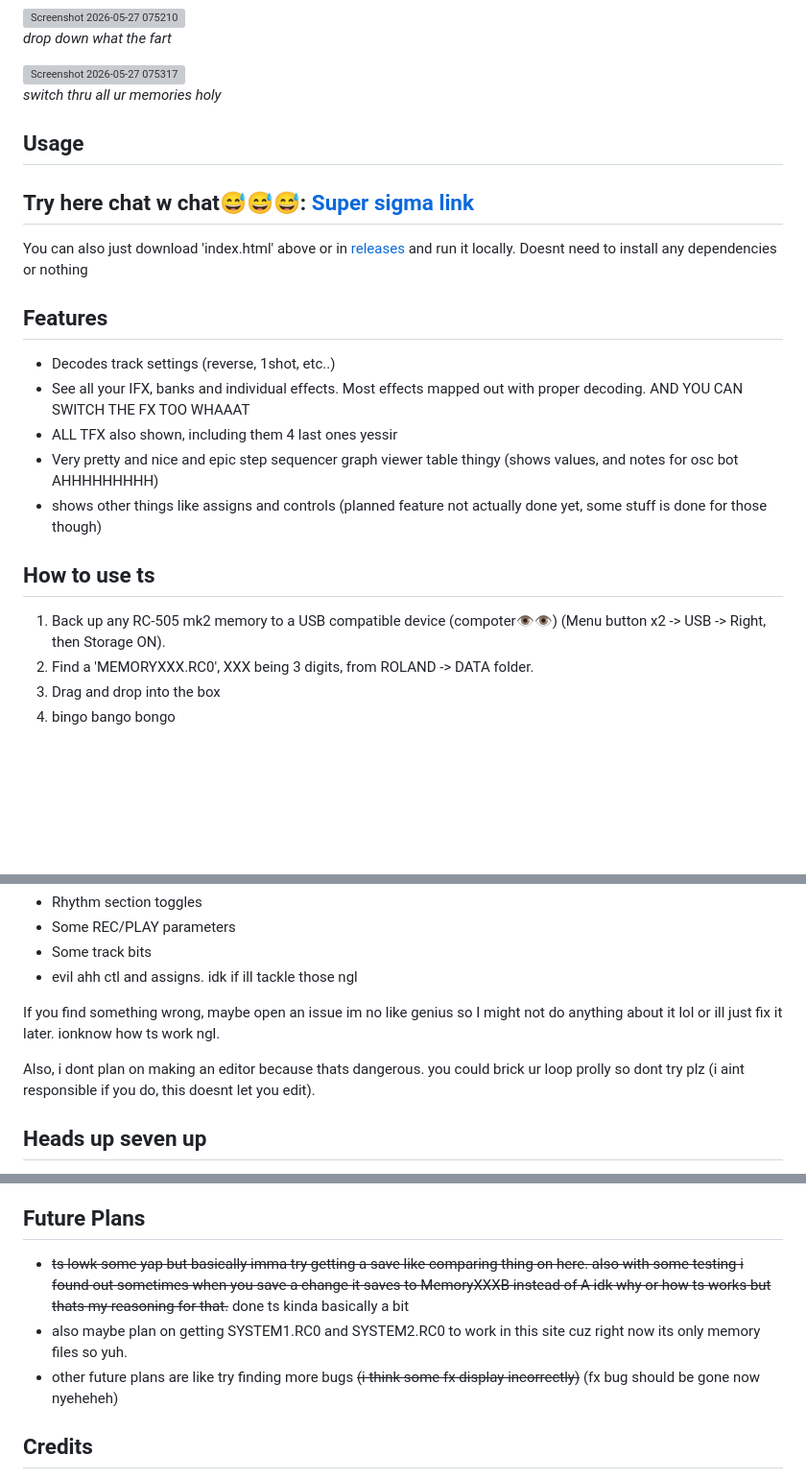
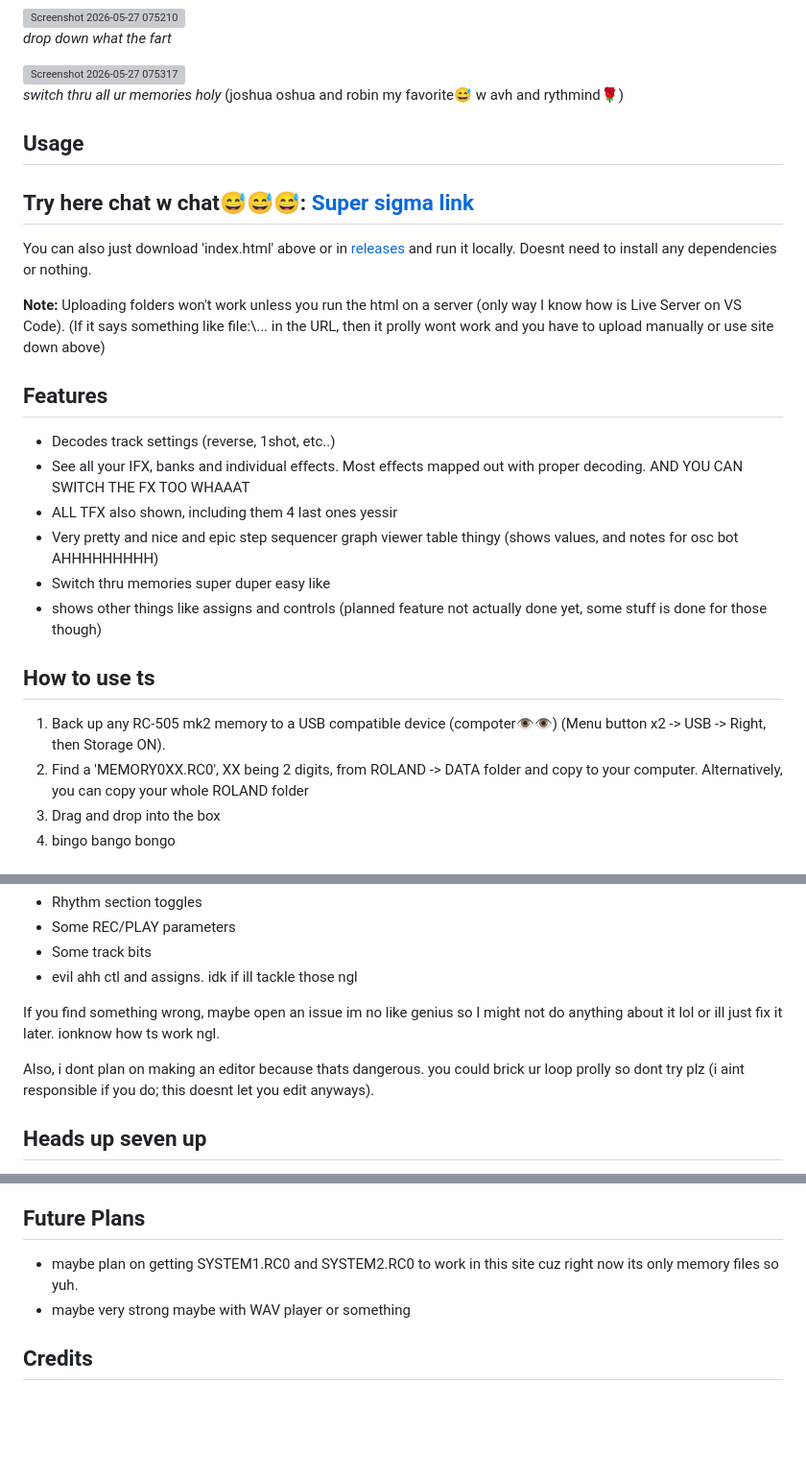
Before and after one commit to abduloops/rc505mk2-decoder, a Markdown page: README.md, 3 parts joined by grey strips. Shown at 96% size. Rendered like a GitHub page; blank space fills up the shorter version; grey boxes are pictures that could not be loaded.

Commit message:
some little ol changes again
finweiofjwepofweiq30rj23q0j32pro3

```diff
--- a/README.md
+++ b/README.md
@@ -21,25 +21,28 @@ Drag-and-drop viewer for rc-505 mk2 memory files (.RC0). Its basically .xml so i
 
 <img width="1302" height="607" alt="Screenshot 2026-05-27 075317" src="https://github.com/user-attachments/assets/21339820-997f-4d74-85b2-b983c4066ff4" />
 
-*switch thru all ur memories holy*
+*switch thru all ur memories holy* (joshua oshua and robin my favorite😅 w avh and rythmind🌹)
 
 ## Usage
 
 ## Try here chat w chat😅😅😅: [Super sigma link](https://abduloops.github.io/rc505mk2-decoder/)
 
-You can also just download 'index.html' above or in [releases](../../releases) and run it locally. Doesnt need to install any dependencies or nothing
+You can also just download 'index.html' above or in [releases](../../releases) and run it locally. Doesnt need to install any dependencies or nothing.
+
+**Note:** Uploading folders won't work unless you run the html on a server (only way I know how is Live Server on VS Code). (If it says something like file:\\... in the URL, then it prolly wont work and you have to upload manually or use site down above)
 
 ## Features
 - Decodes track settings (reverse, 1shot, etc..)
 - See all your IFX, banks and individual effects. Most effects mapped out with proper decoding. AND YOU CAN SWITCH THE FX TOO WHAAAT
 - ALL TFX also shown, including them 4 last ones yessir
 - Very pretty and nice and epic step sequencer graph viewer table thingy (shows values, and notes for osc bot AHHHHHHHHH)
+- Switch thru memories super duper easy like
 - shows other things like assigns and controls (planned feature not actually done yet, some stuff is done for those though)
 
 ## How to use ts
 
 1. Back up any RC-505 mk2 memory to a USB compatible device (compoter👁️👁️) (Menu button x2 -> USB -> Right, then Storage ON).
-2. Find a 'MEMORYXXX.RC0', XXX being 3 digits, from ROLAND -> DATA folder.
+2. Find a 'MEMORY0XX.RC0', XX being 2 digits, from ROLAND -> DATA folder and copy to your computer. Alternatively, you can copy your whole ROLAND folder
 3. Drag and drop into the box
 4. bingo bango bongo
 
@@ -53,7 +56,7 @@ This is still work-in-progress little project. A lot of the values and stuff hav
 
 If you find something wrong, maybe open an issue im no like genius so I might not do anything about it lol or ill just fix it later. ionknow how ts work ngl.
 
-Also, i dont plan on making an editor because thats dangerous. you could brick ur loop prolly so dont try plz (i aint responsible if you do, this doesnt let you edit).
+Also, i dont plan on making an editor because thats dangerous. you could brick ur loop prolly so dont try plz (i aint responsible if you do; this doesnt let you edit anyways).
 
 ## Heads up seven up
 
@@ -69,9 +72,8 @@ Also blah blah blah i aint responsible for stuff that happen with ur loop gang.
 * I havent tested on mobile (idk why u would upload ur backup to phone but u do u gang it might be hard to do stuff though)
 
 ## Future Plans
-* ~~ts lowk some yap but basically imma try getting a save like comparing thing on here. also with some testing i found out sometimes when you save a change it saves to MemoryXXXB instead of A idk why or how ts works but thats my reasoning for that.~~ done ts kinda basically a bit
-* also maybe plan on getting SYSTEM1.RC0 and SYSTEM2.RC0 to work in this site cuz right now its only memory files so yuh.
-* other future plans are like try finding more bugs ~~(i think some fx display incorrectly)~~ (fx bug should be gone now nyeheheh)
+* maybe plan on getting SYSTEM1.RC0 and SYSTEM2.RC0 to work in this site cuz right now its only memory files so yuh.
+* maybe very strong maybe with WAV player or something
 
 ## Credits
 
```
